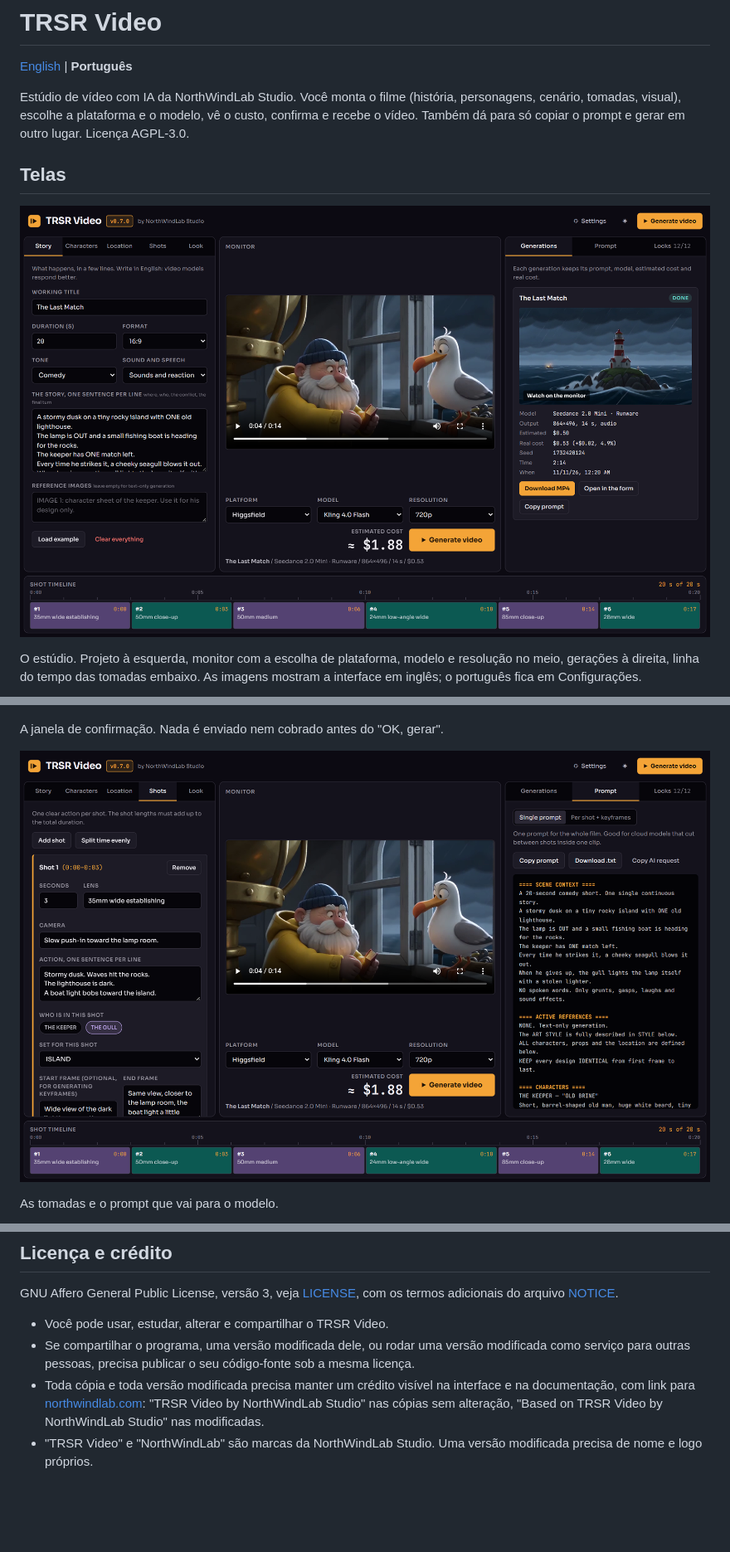
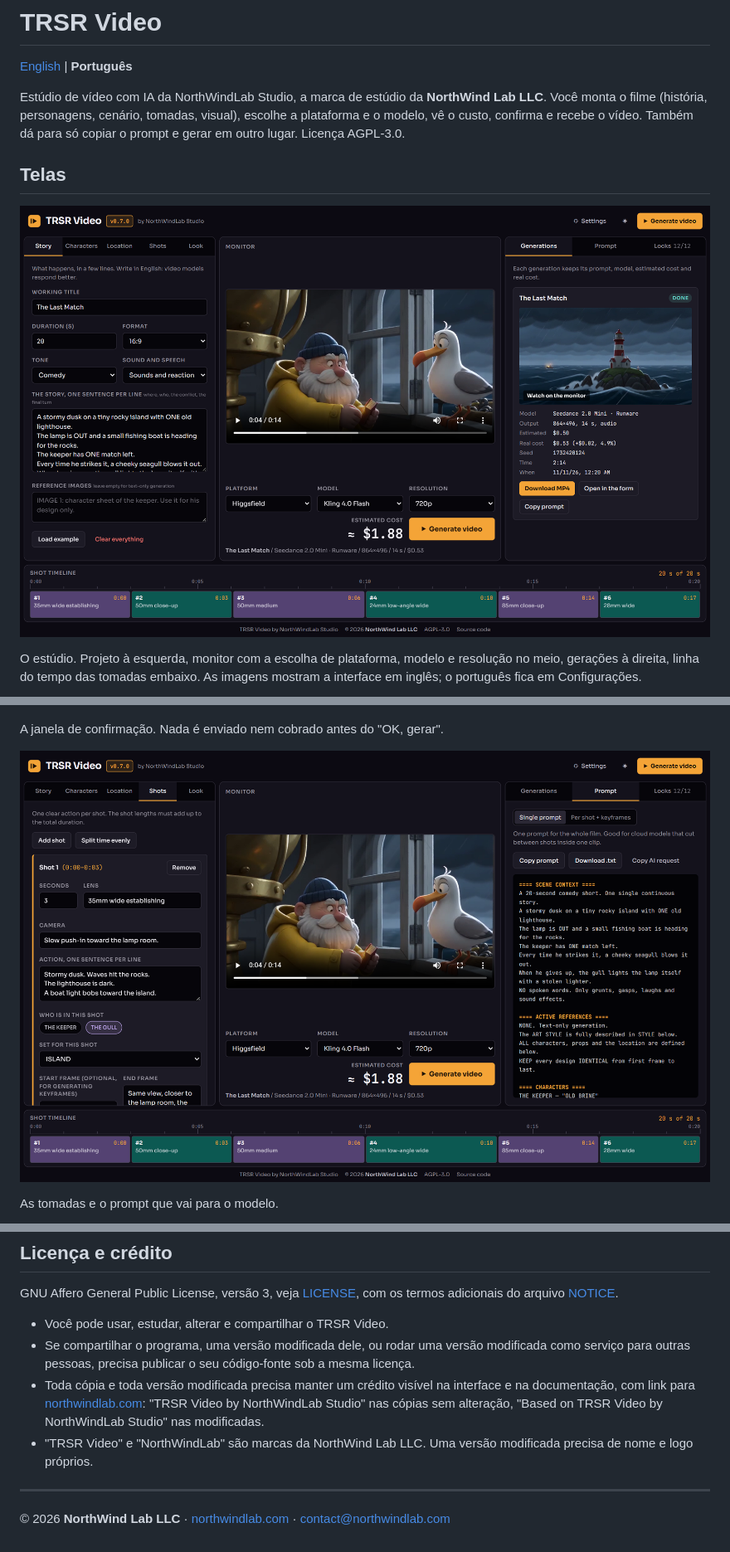
Before and after one commit to Eddienews/trsr-video, a Markdown page: README.pt-BR.md, 3 parts joined by grey strips. Shown at 83% size. Rendered like a GitHub page; pictures changed too: docs/screenshots/shots-and-prompt.png, docs/screenshots/studio.png; blank space fills up the shorter version.

```diff
--- a/README.pt-BR.md
+++ b/README.pt-BR.md
@@ -2,7 +2,7 @@
 
 [English](README.md) | **Português**
 
-Estúdio de vídeo com IA da NorthWindLab Studio. Você monta o filme (história, personagens, cenário, tomadas, visual), escolhe a plataforma e o modelo, vê o custo, confirma e recebe o vídeo. Também dá para só copiar o prompt e gerar em outro lugar. Licença AGPL-3.0.
+Estúdio de vídeo com IA da NorthWindLab Studio, a marca de estúdio da **NorthWind Lab LLC**. Você monta o filme (história, personagens, cenário, tomadas, visual), escolhe a plataforma e o modelo, vê o custo, confirma e recebe o vídeo. Também dá para só copiar o prompt e gerar em outro lugar. Licença AGPL-3.0.
 
 ## Telas
 
@@ -125,4 +125,8 @@ GNU Affero General Public License, versão 3, veja [LICENSE](LICENSE), com os te
 - Você pode usar, estudar, alterar e compartilhar o TRSR Video.
 - Se compartilhar o programa, uma versão modificada dele, ou rodar uma versão modificada como serviço para outras pessoas, precisa publicar o seu código-fonte sob a mesma licença.
 - Toda cópia e toda versão modificada precisa manter um crédito visível na interface e na documentação, com link para [northwindlab.com](https://northwindlab.com): "TRSR Video by NorthWindLab Studio" nas cópias sem alteração, "Based on TRSR Video by NorthWindLab Studio" nas modificadas.
-- "TRSR Video" e "NorthWindLab" são marcas da NorthWindLab Studio. Uma versão modificada precisa de nome e logo próprios.
+- "TRSR Video" e "NorthWindLab" são marcas da NorthWind Lab LLC. Uma versão modificada precisa de nome e logo próprios.
+
+---
+
+© 2026 **NorthWind Lab LLC** · [northwindlab.com](https://northwindlab.com) · contact@northwindlab.com
```
Also changed, not shown: README.md (+6 -2 lines), docs/screenshots/generate.png, docs/screenshots/settings.png, 2 other files.
